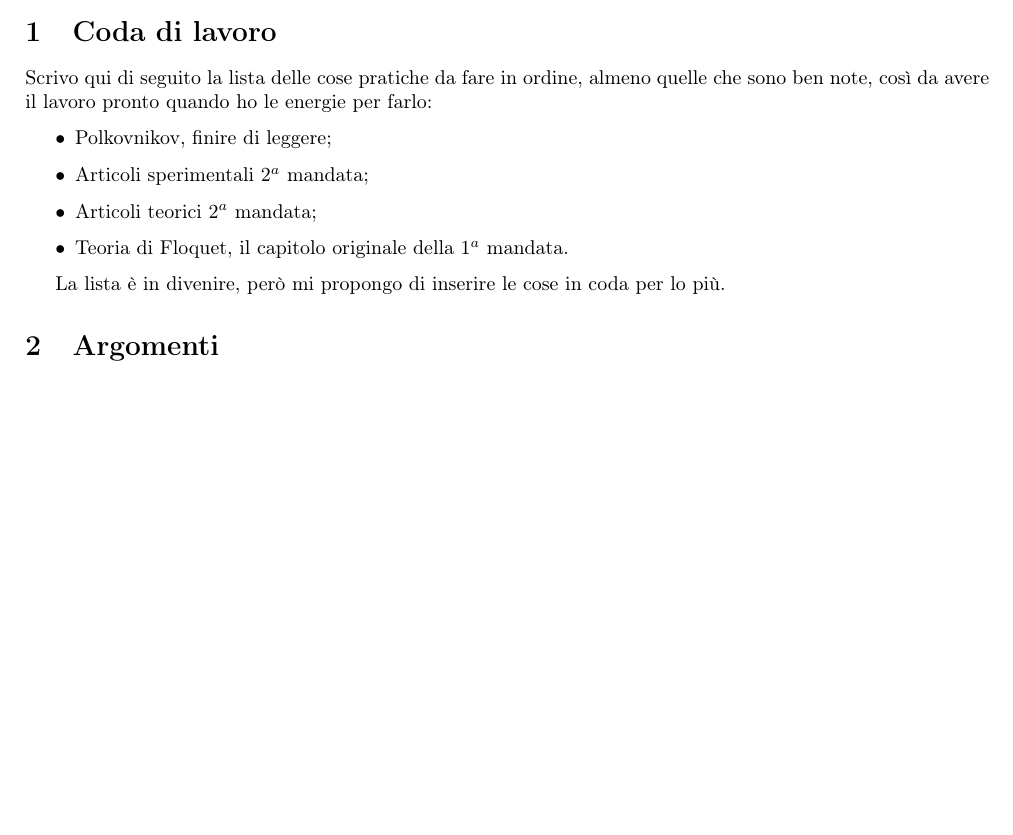
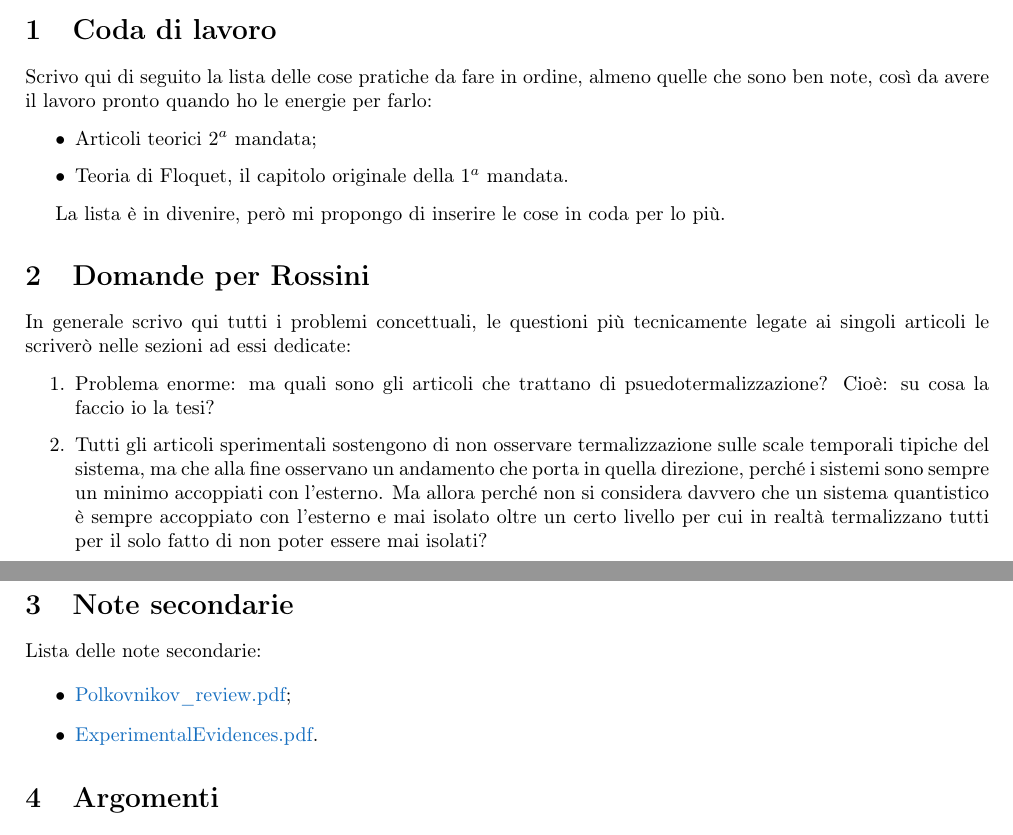
Before and after one commit to AleCandido/Appunti, a LaTeX document (Tesi/Appunti.tex): part of page 1 of 4 before the commit and two parts of pages 1 and 2 of 4 after it, the two joined at a grey line, cut so that both start at the same text, the shorter picture padded with empty space. Compiled offline with pdfLaTeX.

Commit message:
Presentazione Tesi

```diff
--- a/Tesi/Appunti.tex
+++ b/Tesi/Appunti.tex
@@ -3,9 +3,9 @@
 \usepackage[T1]{fontenc}
 \usepackage[italian]{babel}
 
-\usepackage{amsmath}
-\usepackage{amsfonts}
-\usepackage{amssymb}
+\usepackage{amsmath,amsfonts,amssymb,amsthm}
+\usepackage{mathtools,bbold,physics}
+
 \usepackage{graphicx}
 
 \usepackage[left=2cm,right=2cm,top=2cm,bottom=2cm]{geometry}
@@ -14,8 +14,10 @@
 \usepackage{booktabs}
 \usepackage{verbatim}
 \usepackage{subfig}
+\usepackage{multicol}
+
 \usepackage[dvipsnames]{xcolor}  %colori
-\usepackage[colorlinks=true, linkcolor=black, urlcolor=blue, citecolor=darkgray, filecolor=darkgray]{hyperref}   %per gli hyperlink
+\usepackage[colorlinks=true, linkcolor=MidnightBlue, urlcolor=blue, citecolor=Emerald, filecolor=RoyalBlue]{hyperref}   %per gli hyperlink
 
 \usepackage{braket}
 
@@ -36,13 +39,27 @@
 Scrivo qui di seguito la lista delle cose pratiche da fare in ordine, almeno quelle che sono ben note, così da avere il lavoro pronto quando ho le energie per farlo:
 
 \begin{itemize}
-	\item Polkovnikov, finire di leggere;
-	\item Articoli sperimentali 2$^a$ mandata;
 	\item Articoli teorici 2$^a$ mandata;
 	\item Teoria di Floquet, il capitolo originale della 1$^a$ mandata.
 \end{itemize}
 
 La lista è in divenire, però mi propongo di inserire le cose in coda per lo più.
+
+\section{Domande per Rossini}
+In generale scrivo qui tutti i problemi concettuali, le questioni più tecnicamente legate ai singoli articoli le scriverò nelle sezioni ad essi dedicate:
+
+\begin{enumerate}
+	\item Problema enorme: ma quali sono gli articoli che trattano di psuedotermalizzazione? Cioè: su cosa la faccio io la tesi?
+	\item Tutti gli articoli sperimentali sostengono di non osservare termalizzazione sulle scale temporali tipiche del sistema, ma che alla fine osservano un andamento che porta in quella direzione, perché i sistemi sono sempre un minimo accoppiati con l'esterno. Ma allora perché non si considera davvero che un sistema quantistico è sempre accoppiato con l'esterno e mai isolato oltre un certo livello per cui in realtà termalizzano tutti per il solo fatto di non poter essere mai isolati?
+\end{enumerate}
+
+\section{Note secondarie}
+Lista delle note secondarie:
+
+\begin{itemize}
+	\item \href{./Polkovnikov_review.pdf}{Polkovnikov\_review.pdf};
+	\item \href{./ExperimentalEvidences.pdf}{ExperimentalEvidences.pdf}.
+\end{itemize}
 
 \section{Argomenti}
 
```
Also changed, not shown: Tesi/Appunti.tex (12 more changed lines).
